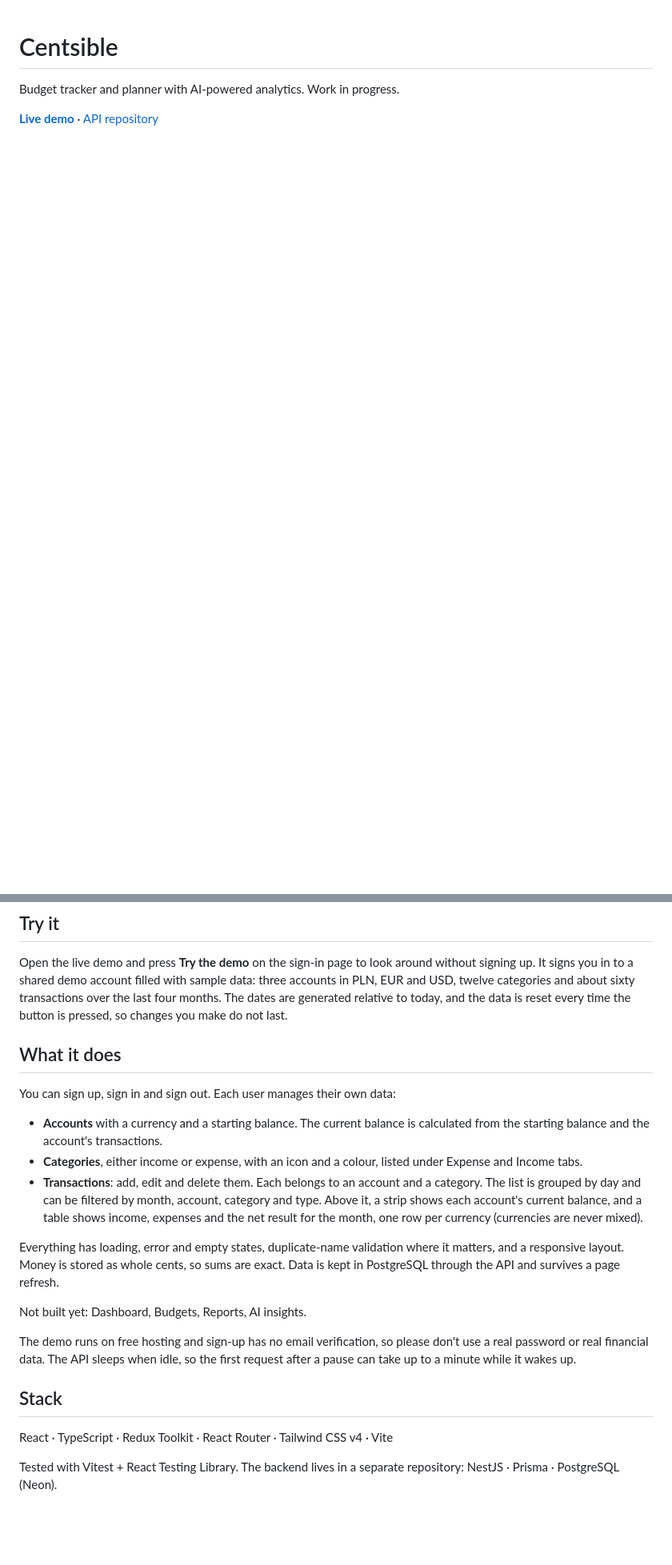
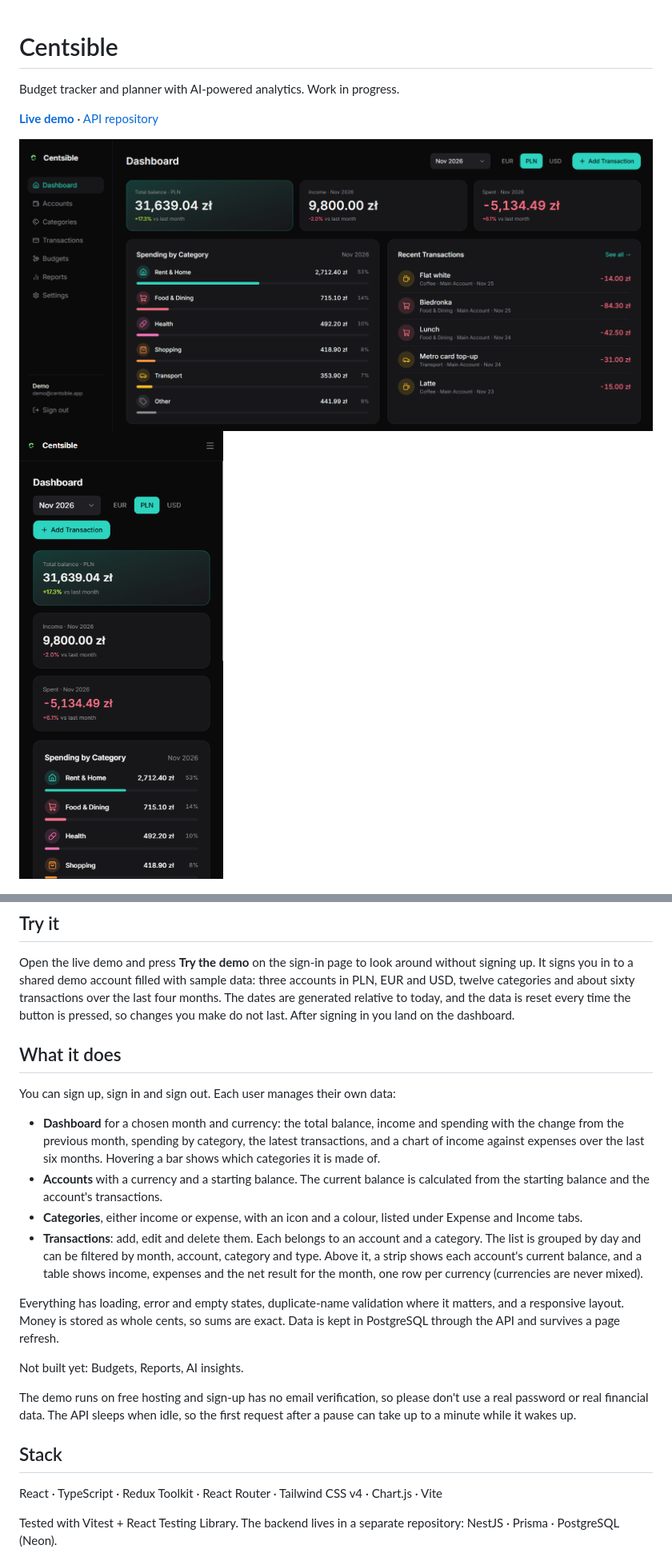
Before and after one commit to volha-codes/centsible, a Markdown page: README.md, 2 parts joined by grey strips. Shown at 80% size. GitHub-like rendering; pictures changed too: docs/screenshots/dashboard-mobile.png (added), docs/screenshots/dashboard.png (added); blank space fills up the shorter version.

Commit message:
docs: describe the dashboard and add its screenshots

```diff
--- a/README.md
+++ b/README.md
@@ -3,6 +3,8 @@
 Budget tracker and planner with AI-powered analytics. Work in progress.
 
 **[Live demo](https://centsible-budget.vercel.app/)** · [API repository](https://github.com/volha-codes/centsible-api)
+
+![Dashboard](docs/screenshots/dashboard.png) ![Mobile](docs/screenshots/dashboard-mobile.png)
 
 ![Transactions](docs/screenshots/transactions.png) ![Mobile](docs/screenshots/transactions-mobile.png)
 
@@ -17,11 +19,16 @@ without signing up. It signs you in to a shared demo account filled with sample
 three accounts in PLN, EUR and USD, twelve categories and about sixty transactions
 over the last four months. The dates are generated relative to today, and the data is
 reset every time the button is pressed, so changes you make do not last.
+After signing in you land on the dashboard.
 
 ## What it does
 
 You can sign up, sign in and sign out. Each user manages their own data:
 
+- **Dashboard** for a chosen month and currency: the total balance, income and
+  spending with the change from the previous month, spending by category, the latest
+  transactions, and a chart of income against expenses over the last six months.
+  Hovering a bar shows which categories it is made of.
 - **Accounts** with a currency and a starting balance. The current balance is
   calculated from the starting balance and the account's transactions.
 - **Categories**, either income or expense, with an icon and a colour, listed under
@@ -36,7 +43,7 @@ Everything has loading, error and empty states, duplicate-name validation where
 matters, and a responsive layout. Money is stored as whole cents, so sums are exact.
 Data is kept in PostgreSQL through the API and survives a page refresh.
 
-Not built yet: Dashboard, Budgets, Reports, AI insights.
+Not built yet: Budgets, Reports, AI insights.
 
 The demo runs on free hosting and sign-up has no email verification, so please don't
 use a real password or real financial data. The API sleeps when idle, so the first
@@ -44,7 +51,7 @@ request after a pause can take up to a minute while it wakes up.
 
 ## Stack
 
-React · TypeScript · Redux Toolkit · React Router · Tailwind CSS v4 · Vite
+React · TypeScript · Redux Toolkit · React Router · Tailwind CSS v4 · Chart.js · Vite
 
 Tested with Vitest + React Testing Library. The backend lives in a separate repository:
 NestJS · Prisma · PostgreSQL (Neon).
```
Also changed, not shown: other parts of README.md (+4 -3 lines).
